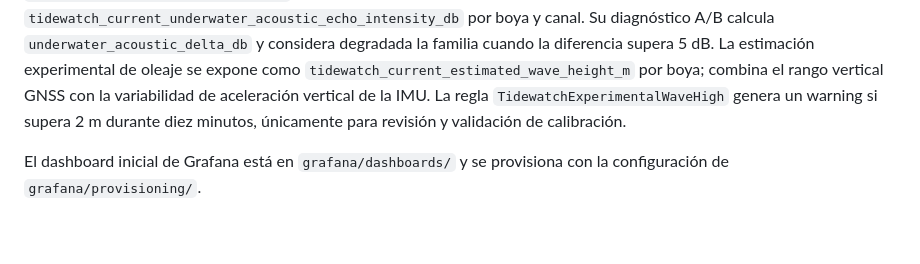
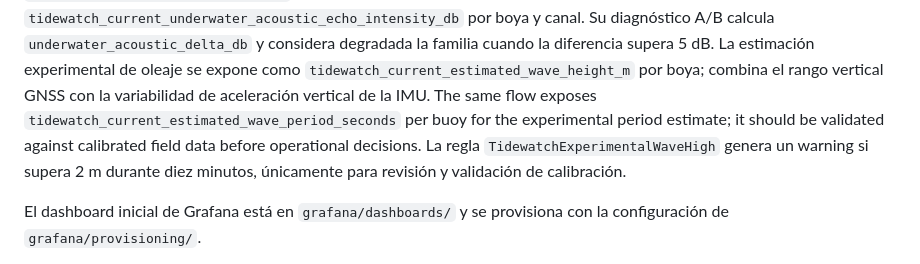
Before and after one commit to AlexEncoded/Tidewatch, a Markdown page: observability/README.md, the part around the change. Rendered like a GitHub page; blank space fills up the shorter version.

Commit message:
Document experimental wave period

```diff
--- a/observability/README.md
+++ b/observability/README.md
@@ -65,6 +65,9 @@ la familia cuando la diferencia supera 5 dB.
 La estimación experimental de oleaje se expone como
 `tidewatch_current_estimated_wave_height_m` por boya; combina el rango vertical
 GNSS con la variabilidad de aceleración vertical de la IMU.
+The same flow exposes `tidewatch_current_estimated_wave_period_seconds` per
+buoy for the experimental period estimate; it should be validated against
+calibrated field data before operational decisions.
 La regla `TidewatchExperimentalWaveHigh` genera un warning si supera 2 m
 durante diez minutos, únicamente para revisión y validación de calibración.
 
```
Also changed, not shown: apps/api/README.md (+2 -0 lines).
